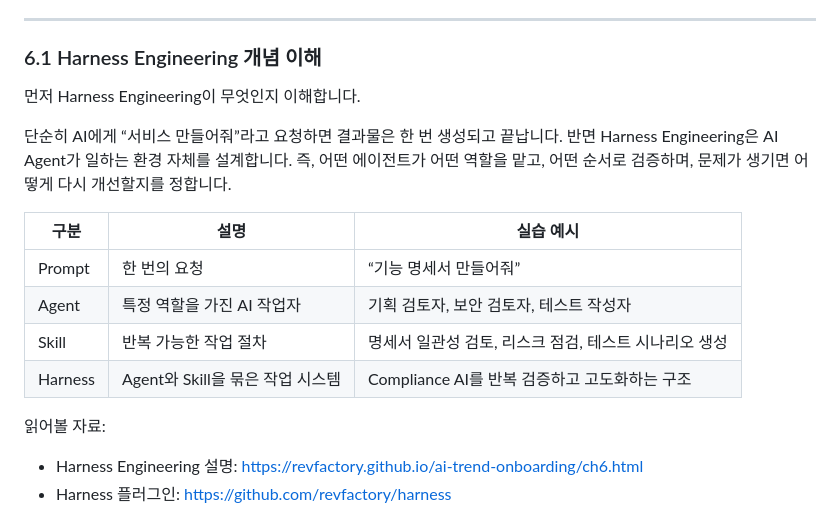
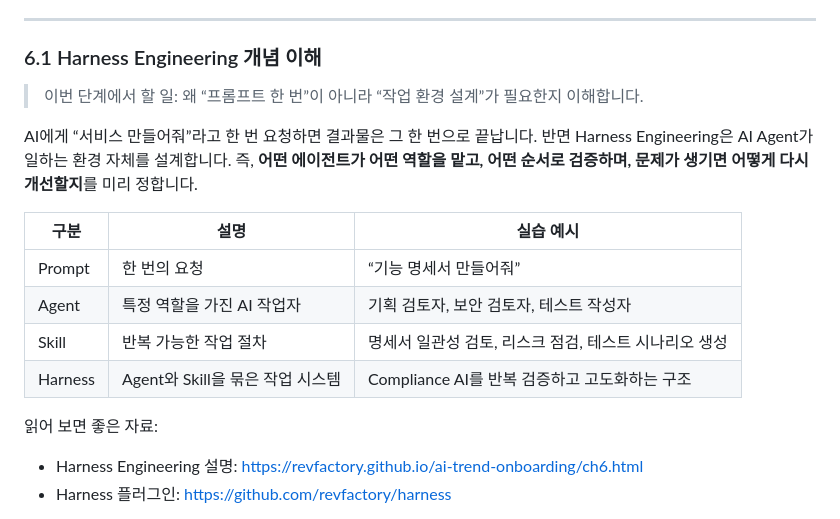
Before and after one commit to GNOEYHEAT/JB, a Markdown page: README.md, the part around the change. GitHub-like rendering.

```diff
--- a/README.md
+++ b/README.md
@@ -210,9 +210,9 @@ Part 1의 목표는 AI Agent 서비스를 “그럴듯한 아이디어”에서
 
 ### 6.1 Harness Engineering 개념 이해
 
-먼저 Harness Engineering이 무엇인지 이해합니다.
+> 이번 단계에서 할 일: 왜 “프롬프트 한 번”이 아니라 “작업 환경 설계”가 필요한지 이해합니다.
 
-단순히 AI에게 “서비스 만들어줘”라고 요청하면 결과물은 한 번 생성되고 끝납니다. 반면 Harness Engineering은 AI Agent가 일하는 환경 자체를 설계합니다. 즉, 어떤 에이전트가 어떤 역할을 맡고, 어떤 순서로 검증하며, 문제가 생기면 어떻게 다시 개선할지를 정합니다.
+AI에게 “서비스 만들어줘”라고 한 번 요청하면 결과물은 그 한 번으로 끝납니다. 반면 Harness Engineering은 AI Agent가 일하는 환경 자체를 설계합니다. 즉, **어떤 에이전트가 어떤 역할을 맡고, 어떤 순서로 검증하며, 문제가 생기면 어떻게 다시 개선할지**를 미리 정합니다.
 
 | 구분 | 설명 | 실습 예시 |
 |---|---|---|
@@ -221,7 +221,7 @@ Part 1의 목표는 AI Agent 서비스를 “그럴듯한 아이디어”에서
 | Skill | 반복 가능한 작업 절차 | 명세서 일관성 검토, 리스크 점검, 테스트 시나리오 생성 |
 | Harness | Agent와 Skill을 묶은 작업 시스템 | Compliance AI를 반복 검증하고 고도화하는 구조 |
 
-읽어볼 자료:
+읽어 보면 좋은 자료:
 
 - Harness Engineering 설명: <https://revfactory.github.io/ai-trend-onboarding/ch6.html>
 - Harness 플러그인: <https://github.com/revfactory/harness>
```
